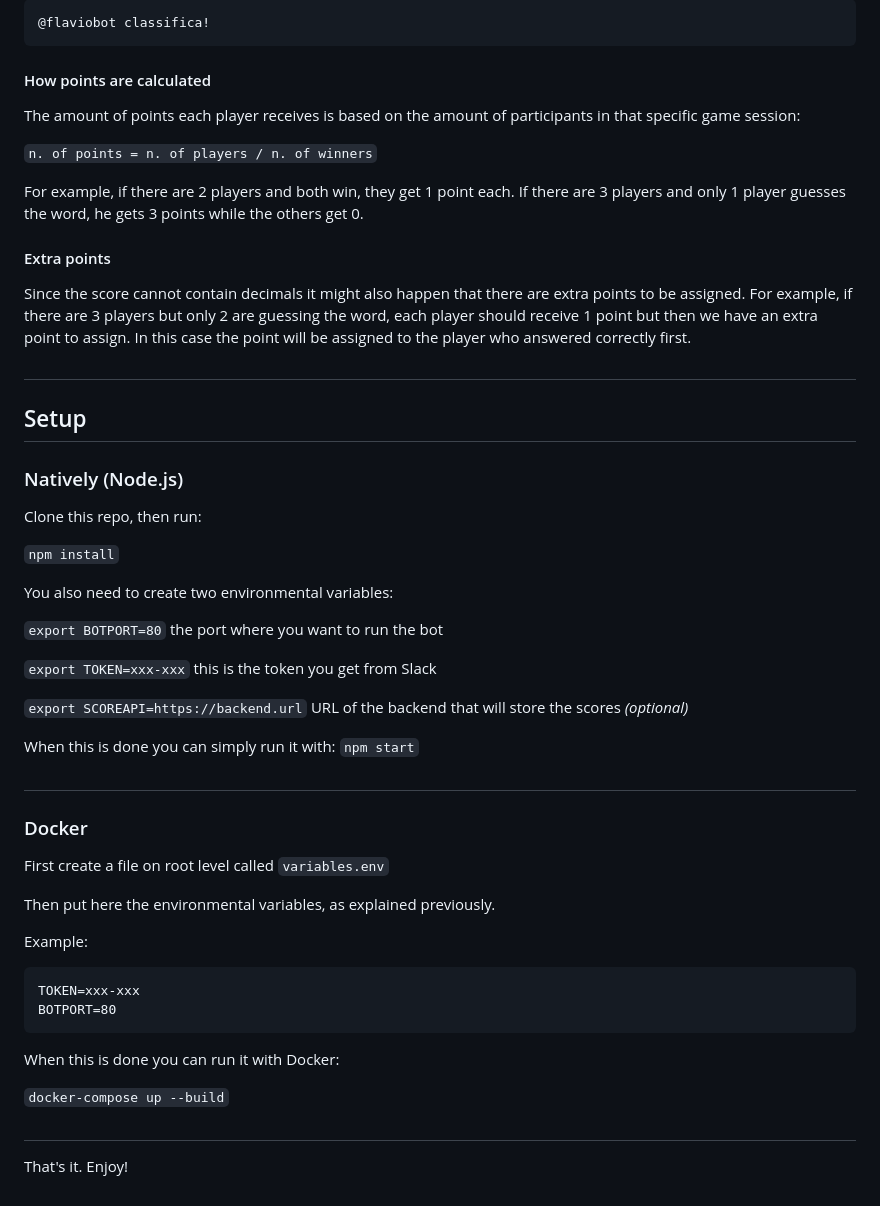
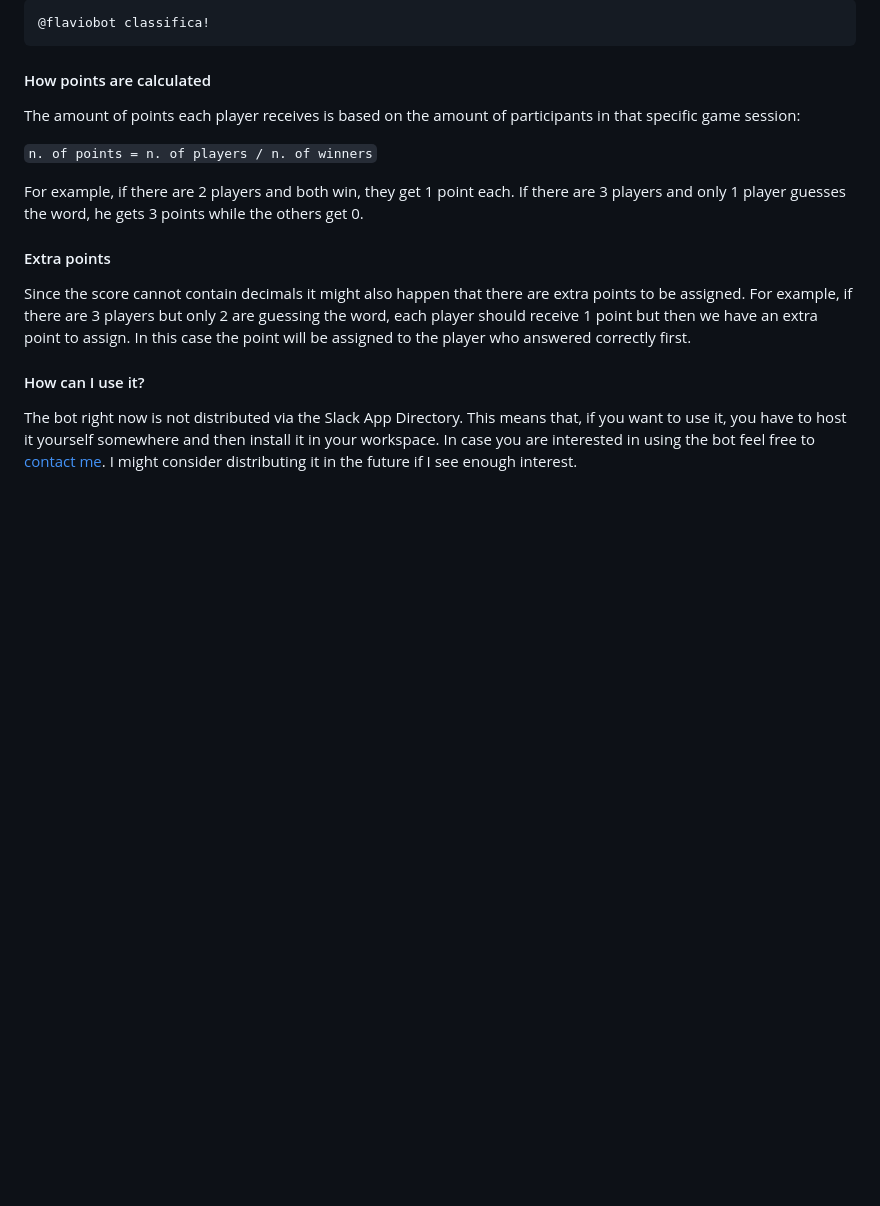
Before and after one commit to antoniocosentino/flaviobot, a Markdown page: README.md, the part around the change printed below. GitHub-like rendering; blank space fills up the shorter version.

````diff
--- a/README.md
+++ b/README.md
@@ -62,6 +71,7 @@ In case there are winners, the updated chart will be revealed. Otherwise the bot
 ```
 
 #### How points are calculated
+
 The amount of points each player receives is based on the amount of participants in that specific game session:
 
 `n. of points = n. of players / n. of winners`
@@ -70,43 +80,9 @@ For example, if there are 2 players and both win, they get 1 point each.
 If there are 3 players and only 1 player guesses the word, he gets 3 points while the others get 0.
 
 #### Extra points
+
 Since the score cannot contain decimals it might also happen that there are extra points to be assigned. For example, if there are 3 players but only 2 are guessing the word, each player should receive 1 point but then we have an extra point to assign. In this case the point will be assigned to the player who answered correctly first.
 
+#### How can I use it?
 
-#
-## Setup
-### Natively (Node.js)
-Clone this repo, then run:
-
-`npm install`
-
-You also need to create two environmental variables:
-
-`export BOTPORT=80` the port where you want to run the bot
-
-`export TOKEN=xxx-xxx` this is the token you get from Slack
-
-`export SCOREAPI=https://backend.url` URL of the backend that will store the scores *(optional)*
-
-When this is done you can simply run it with:
-`npm start`
-
-#
-### Docker
-First create a file on root level called `variables.env`
-
-Then put here the environmental variables, as explained previously.
-
-Example:
-```
-TOKEN=xxx-xxx
-BOTPORT=80
-```
-
-When this is done you can run it with Docker:
-
-`docker-compose up --build`
-
-#
-
-That's it. Enjoy!
+The bot right now is not distributed via the Slack App Directory. This means that, if you want to use it, you have to host it yourself somewhere and then install it in your workspace. In case you are interested in using the bot feel free to [contact me](https://github.com/antoniocosentino/flaviobot/issues/new/choose). I might consider distributing it in the future if I see enough interest.
````
Also changed, not shown: other parts of README.md (+17 -8 lines), avatar/flaviobot-logo.jpg (added).
